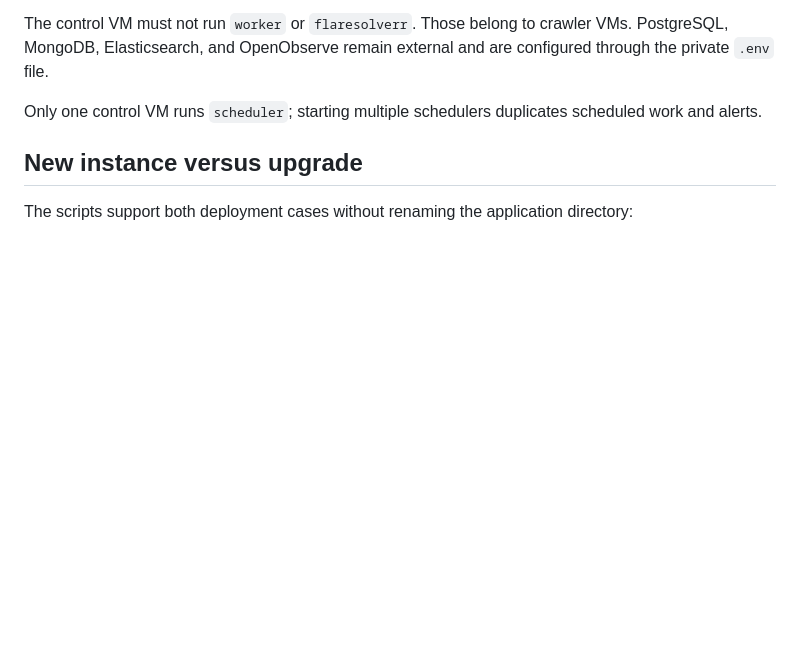
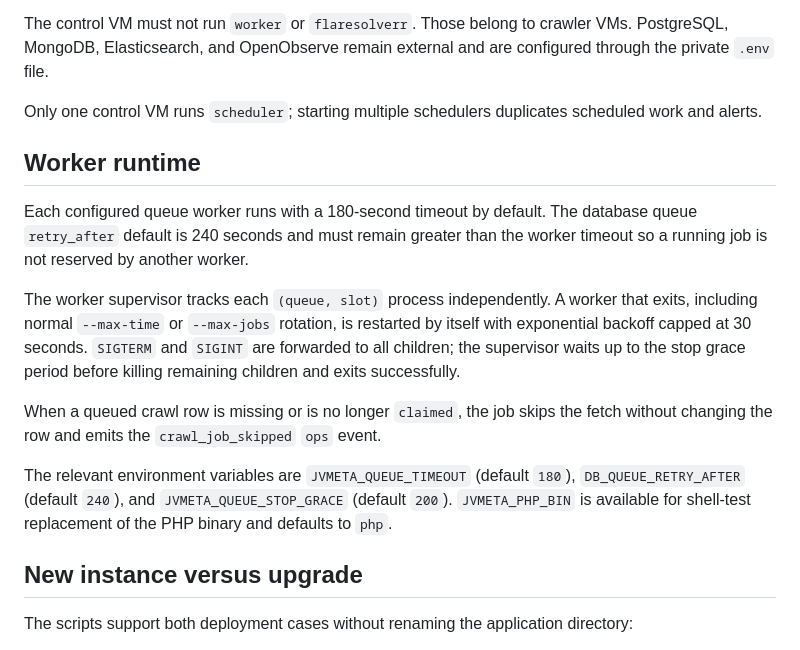
Before and after one commit to jooservices/jvmeta, a Markdown page: docs/03-operations/deployment.md, the part around the change. Rendered like a GitHub page; blank space fills up the shorter version.

Commit message:
docs(operations): Document worker runtime behaviour

```diff
--- a/docs/03-operations/deployment.md
+++ b/docs/03-operations/deployment.md
@@ -37,6 +37,26 @@ are configured through the private `.env` file.
 
 Only one control VM runs `scheduler`; starting multiple schedulers duplicates
 scheduled work and alerts.
+
+## Worker runtime
+
+Each configured queue worker runs with a 180-second timeout by default. The
+database queue `retry_after` default is 240 seconds and must remain greater
+than the worker timeout so a running job is not reserved by another worker.
+
+The worker supervisor tracks each `(queue, slot)` process independently. A
+worker that exits, including normal `--max-time` or `--max-jobs` rotation, is
+restarted by itself with exponential backoff capped at 30 seconds. `SIGTERM`
+and `SIGINT` are forwarded to all children; the supervisor waits up to the
+stop grace period before killing remaining children and exits successfully.
+
+When a queued crawl row is missing or is no longer `claimed`, the job skips the
+fetch without changing the row and emits the `crawl_job_skipped` `ops` event.
+
+The relevant environment variables are `JVMETA_QUEUE_TIMEOUT` (default `180`),
+`DB_QUEUE_RETRY_AFTER` (default `240`), and `JVMETA_QUEUE_STOP_GRACE` (default
+`200`). `JVMETA_PHP_BIN` is available for shell-test replacement of the PHP
+binary and defaults to `php`.
 
 ## New instance versus upgrade
 
```
